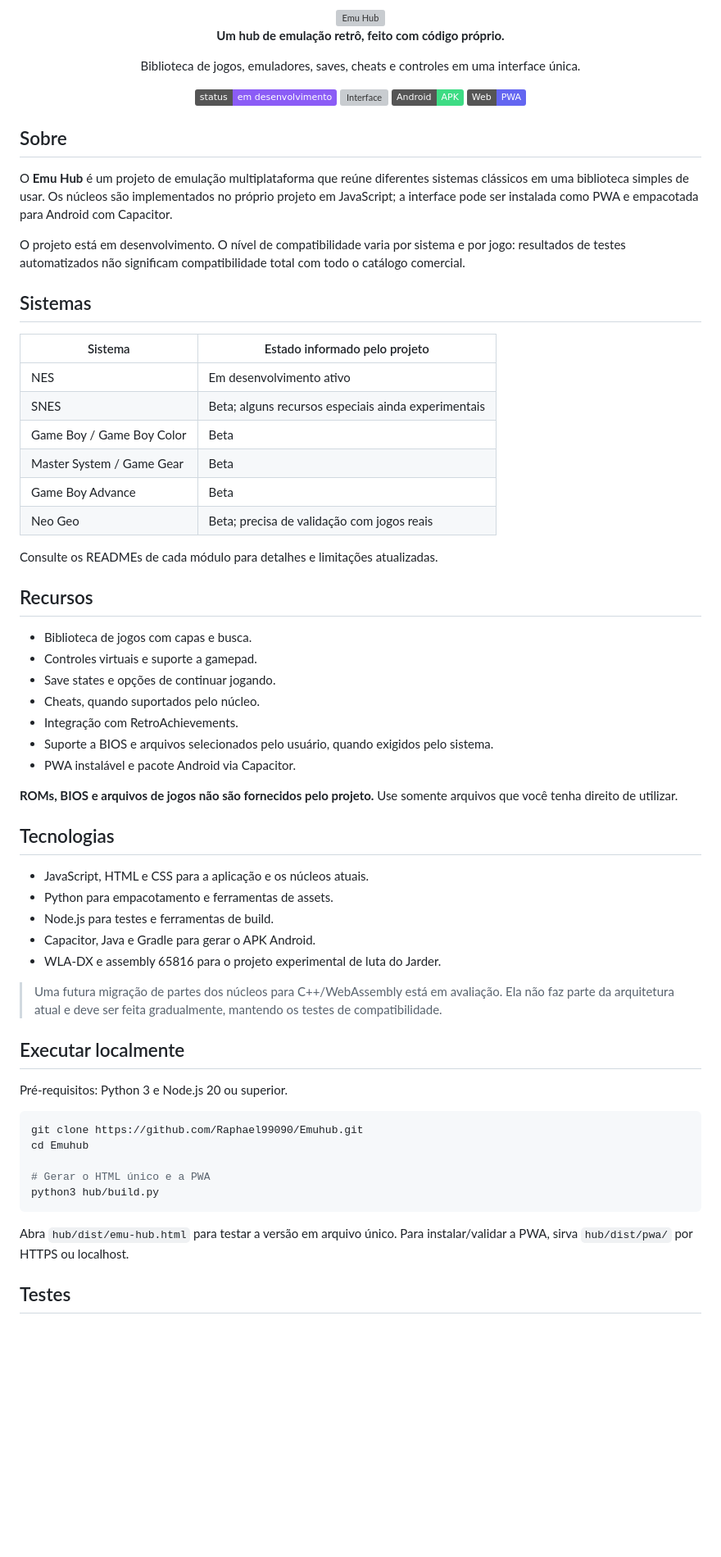
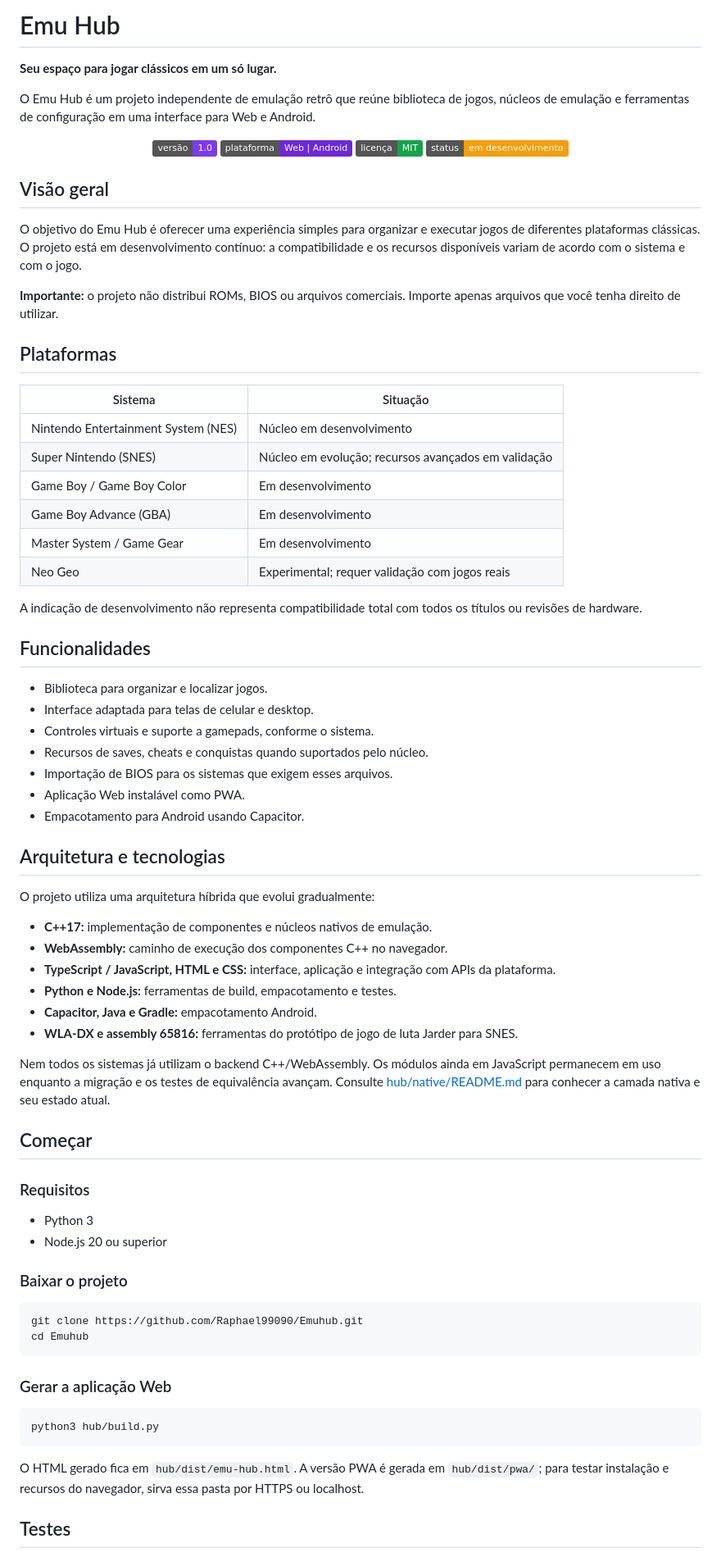
Before and after one commit to Raphael99090/Emuhub, a Markdown page: README.md, the part around one of its changes. Shown at 82% size. Drawn GitHub-style; badges without logos; blank space fills up the shorter version; grey boxes are pictures that could not be loaded.

Commit message:
docs: reformular README e documentar licença MIT

````diff
--- a/README.md
+++ b/README.md
@@ -1,70 +1,79 @@
-<div align="center">
-  <img src="assets/emu-hub-logo.svg" alt="Emu Hub" width="420">
-  <p><strong>Um hub de emulação retrô, feito com código próprio.</strong></p>
-  <p>Biblioteca de jogos, emuladores, saves, cheats e controles em uma interface única.</p>
-</div>
+# Emu Hub
+
+**Seu espaço para jogar clássicos em um só lugar.**
+
+O Emu Hub é um projeto independente de emulação retrô que reúne biblioteca de jogos, núcleos de emulação e ferramentas de configuração em uma interface para Web e Android.
 
 <p align="center">
-  <img alt="Status" src="https://img.shields.io/badge/status-em%20desenvolvimento-8b5cf6">
-  <img alt="Interface" src="https://img.shields.io/badge/interface-HTML%20%2F%20CSS%20%2F%20JS-7c3aed">
-  <img alt="Android" src="https://img.shields.io/badge/Android-APK-3ddc84">
-  <img alt="PWA" src="https://img.shields.io/badge/Web-PWA-6366f1">
+  <img src="https://img.shields.io/badge/vers%C3%A3o-1.0-7c3aed" alt="Versão 1.0">
+  <img src="https://img.shields.io/badge/plataforma-Web%20%7C%20Android-6d28d9" alt="Web e Android">
+  <img src="https://img.shields.io/badge/licen%C3%A7a-MIT-16a34a" alt="Licença MIT">
+  <img src="https://img.shields.io/badge/status-em%20desenvolvimento-f59e0b" alt="Em desenvolvimento">
 </p>
 
-## Sobre
+## Visão geral
 
-O **Emu Hub** é um projeto de emulação multiplataforma que reúne diferentes sistemas clássicos em uma biblioteca simples de usar. Os núcleos são implementados no próprio projeto em JavaScript; a interface pode ser instalada como PWA e empacotada para Android com Capacitor.
+O objetivo do Emu Hub é oferecer uma experiência simples para organizar e executar jogos de diferentes plataformas clássicas. O projeto está em desenvolvimento contínuo: a compatibilidade e os recursos disponíveis variam de acordo com o sistema e com o jogo.
 
-O projeto está em desenvolvimento. O nível de compatibilidade varia por sistema e por jogo: resultados de testes automatizados não significam compatibilidade total com todo o catálogo comercial.
+**Importante:** o projeto não distribui ROMs, BIOS ou arquivos comerciais. Importe apenas arquivos que você tenha direito de utilizar.
 
-## Sistemas
+## Plataformas
 
-| Sistema | Estado informado pelo projeto |
+| Sistema | Situação |
 |---|---|
-| NES | Em desenvolvimento ativo |
-| SNES | Beta; alguns recursos especiais ainda experimentais |
-| Game Boy / Game Boy Color | Beta |
-| Master System / Game Gear | Beta |
-| Game Boy Advance | Beta |
-| Neo Geo | Beta; precisa de validação com jogos reais |
+| Nintendo Entertainment System (NES) | Núcleo em desenvolvimento |
+| Super Nintendo (SNES) | Núcleo em evolução; recursos avançados em validação |
+| Game Boy / Game Boy Color | Em desenvolvimento |
+| Game Boy Advance (GBA) | Em desenvolvimento |
+| Master System / Game Gear | Em desenvolvimento |
+| Neo Geo | Experimental; requer validação com jogos reais |
 
-Consulte os READMEs de cada módulo para detalhes e limitações atualizadas.
+A indicação de desenvolvimento não representa compatibilidade total com todos os títulos ou revisões de hardware.
 
-## Recursos
+## Funcionalidades
 
-- Biblioteca de jogos com capas e busca.
-- Controles virtuais e suporte a gamepad.
-- Save states e opções de continuar jogando.
-- Cheats, quando suportados pelo núcleo.
-- Integração com RetroAchievements.
-- Suporte a BIOS e arquivos selecionados pelo usuário, quando exigidos pelo sistema.
-- PWA instalável e pacote Android via Capacitor.
+- Biblioteca para organizar e localizar jogos.
+- Interface adaptada para telas de celular e desktop.
+- Controles virtuais e suporte a gamepads, conforme o sistema.
+- Recursos de saves, cheats e conquistas quando suportados pelo núcleo.
+- Importação de BIOS para os sistemas que exigem esses arquivos.
+- Aplicação Web instalável como PWA.
+- Empacotamento para Android usando Capacitor.
 
-**ROMs, BIOS e arquivos de jogos não são fornecidos pelo projeto.** Use somente arquivos que você tenha direito de utilizar.
+## Arquitetura e tecnologias
 
-## Tecnologias
+O projeto utiliza uma arquitetura híbrida que evolui gradualmente:
 
-- JavaScript, HTML e CSS para a aplicação e os núcleos atuais.
-- Python para empacotamento e ferramentas de assets.
-- Node.js para testes e ferramentas de build.
-- Capacitor, Java e Gradle para gerar o APK Android.
-- WLA-DX e assembly 65816 para o projeto experimental de luta do Jarder.
+- **C++17:** implementação de componentes e núcleos nativos de emulação.
+- **WebAssembly:** caminho de execução dos componentes C++ no navegador.
+- **TypeScript / JavaScript, HTML e CSS:** interface, aplicação e integração com APIs da plataforma.
+- **Python e Node.js:** ferramentas de build, empacotamento e testes.
+- **Capacitor, Java e Gradle:** empacotamento Android.
+- **WLA-DX e assembly 65816:** ferramentas do protótipo de jogo de luta Jarder para SNES.
 
-> Uma futura migração de partes dos núcleos para C++/WebAssembly está em avaliação. Ela não faz parte da arquitetura atual e deve ser feita gradualmente, mantendo os testes de compatibilidade.
+Nem todos os sistemas já utilizam o backend C++/WebAssembly. Os módulos ainda em JavaScript permanecem em uso enquanto a migração e os testes de equivalência avançam. Consulte [hub/native/README.md](hub/native/README.md) para conhecer a camada nativa e seu estado atual.
 
-## Executar localmente
+## Começar
 
-Pré-requisitos: Python 3 e Node.js 20 ou superior.
+### Requisitos
+
+- Python 3
+- Node.js 20 ou superior
+
+### Baixar o projeto
 
 ```bash
 git clone https://github.com/Raphael99090/Emuhub.git
 cd Emuhub
+```
 
-# Gerar o HTML único e a PWA
+### Gerar a aplicação Web
+
+```bash
 python3 hub/build.py
 ```
 
-Abra `hub/dist/emu-hub.html` para testar a versão em arquivo único. Para instalar/validar a PWA, sirva `hub/dist/pwa/` por HTTPS ou localhost.
+O HTML gerado fica em `hub/dist/emu-hub.html`. A versão PWA é gerada em `hub/dist/pwa/`; para testar instalação e recursos do navegador, sirva essa pasta por HTTPS ou localhost.
 
 ## Testes
 
````
Also changed, not shown: other parts of README.md (+38 -38 lines).
